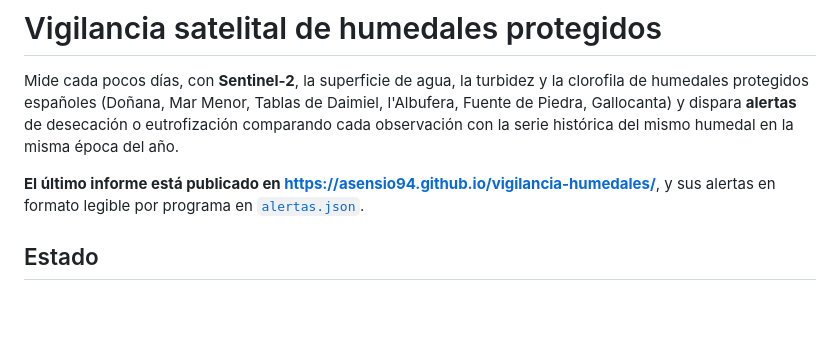
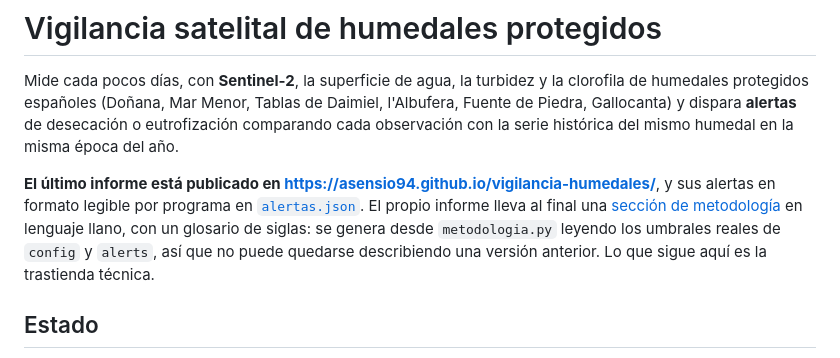
Before and after one commit to Asensio94/vigilancia-humedales, a Markdown page: README.md, the part around the change. Rendered like a GitHub page; blank space fills up the shorter version.

Commit message:
Enlazar la metodología publicada desde el README
El informe ya se explica a sí mismo, así que el README deja de ser el único
sitio donde consta el método: aquí queda la trastienda técnica y allí la versión
para quien abre la web sin saber qué es un NDCI.

Co-Authored-By: Claude Fable 5.1 <noreply@anthropic.com>

```diff
--- a/README.md
+++ b/README.md
@@ -7,7 +7,11 @@ serie histórica del mismo humedal en la misma época del año.
 
 **El último informe está publicado en https://asensio94.github.io/vigilancia-humedales/**, y sus
 alertas en formato legible por programa en
-[`alertas.json`](https://asensio94.github.io/vigilancia-humedales/alertas.json).
+[`alertas.json`](https://asensio94.github.io/vigilancia-humedales/alertas.json). El propio informe
+lleva al final una [sección de metodología](https://asensio94.github.io/vigilancia-humedales/#metodologia)
+en lenguaje llano, con un glosario de siglas: se genera desde `metodologia.py` leyendo los umbrales
+reales de `config` y `alerts`, así que no puede quedarse describiendo una versión anterior. Lo que
+sigue aquí es la trastienda técnica.
 
 ## Estado
 
```
